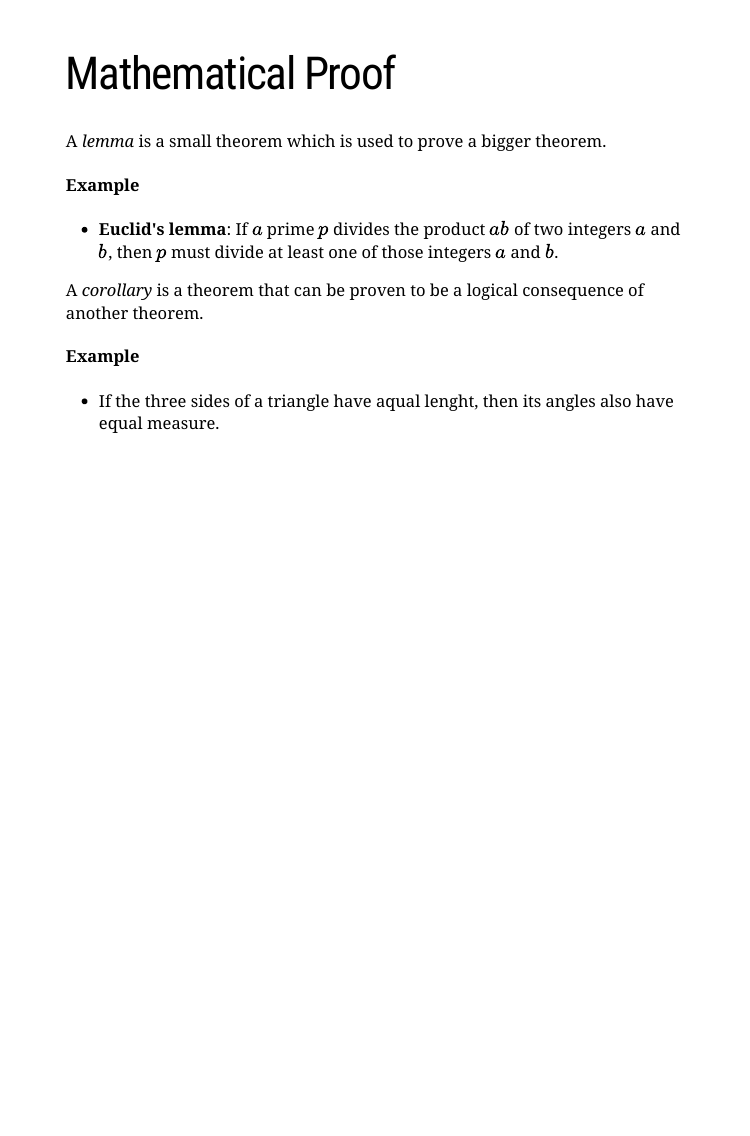
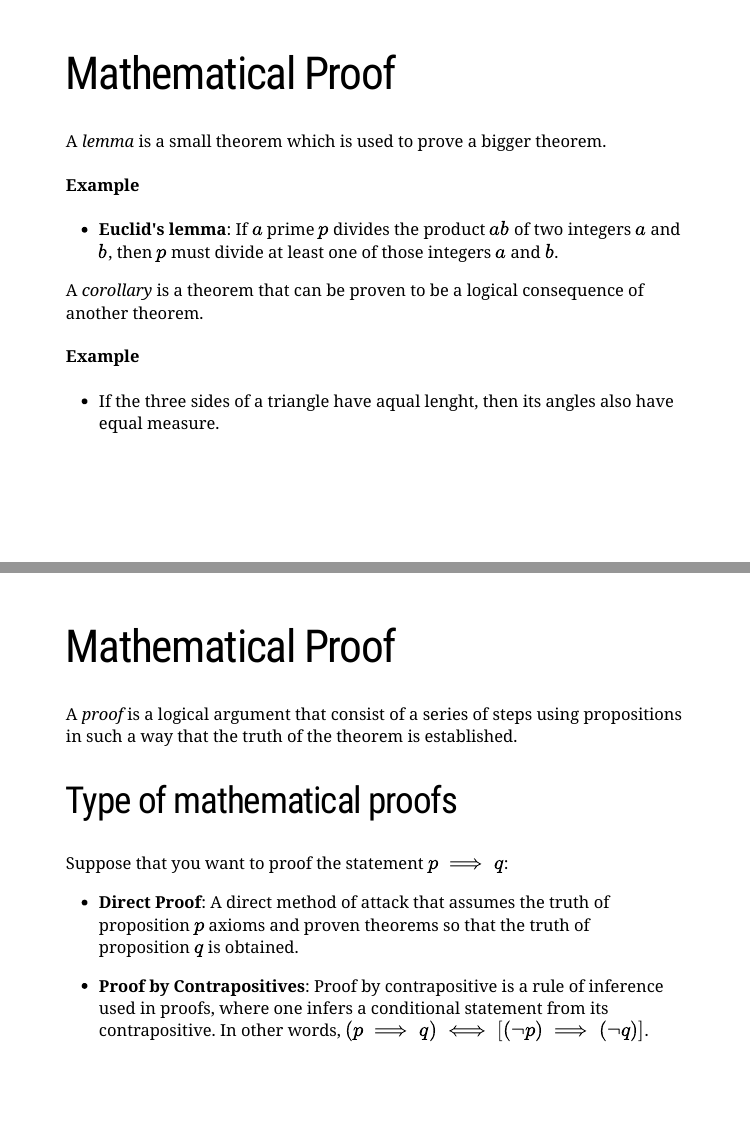
Before and after one commit to fmyilmaz/EconMathFall2020, an R Markdown document (LectureNotes/LogicAndProofs/LogicAndProofs.Rmd): page 21 of 21 before the commit and pages 21 and 22 of 22 after it, the two joined at a grey line. The pictures show the slides in the output file LectureNotes/LogicAndProofs/LogicAndProofs.html that the author committed with the source; the slides are laid out offline by our stand-in for remark.js, each with all of its steps uncovered, in fonts that may differ from those the slides ask for, and without slide numbers, shadows or browser add-ons; a font, style sheet, LaTeX package, included part or bibliography that could not be used is replaced or left out.

Commit message:
adding slides

```diff
--- a/LectureNotes/LogicAndProofs/LogicAndProofs.Rmd
+++ b/LectureNotes/LogicAndProofs/LogicAndProofs.Rmd
@@ -378,3 +378,18 @@ A *corollary* is a theorem that can be proven to be a logical consequence of ano
 #### Example
 
 - If the three sides of a triangle have aqual lenght, then its angles also have equal measure.
+
+
+---
+
+# Mathematical Proof
+
+A *proof* is a logical argument that consist of a series of steps using propositions in such a way that the truth of the theorem is established.
+
+## Type of mathematical proofs
+
+Suppose that you want to proof the statement $p \implies q$:
+
+- **Direct Proof**: A direct method of attack that assumes the truth of proposition $p$ axioms and proven theorems so that the truth of proposition $q$ is obtained.
+
+- **Proof by Contrapositives**: Proof by contrapositive is a rule of inference used in proofs, where one infers a conditional statement from its contrapositive. In other words, $(p \implies q) \iff [(\neg p) \implies (\neg q)]$.
```
Also changed, not shown: LectureNotes/LogicAndProofs/LogicAndProofs.html.
